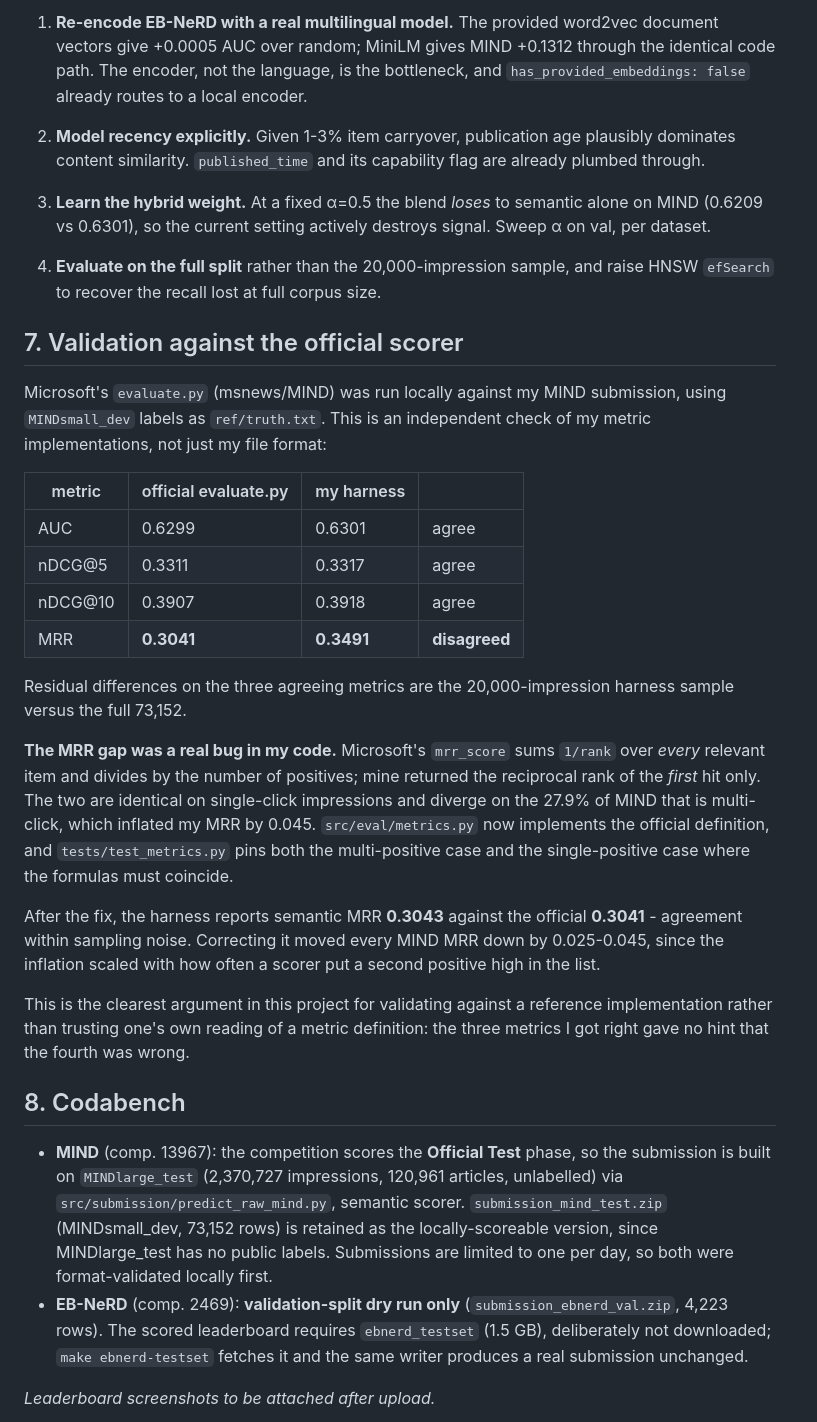
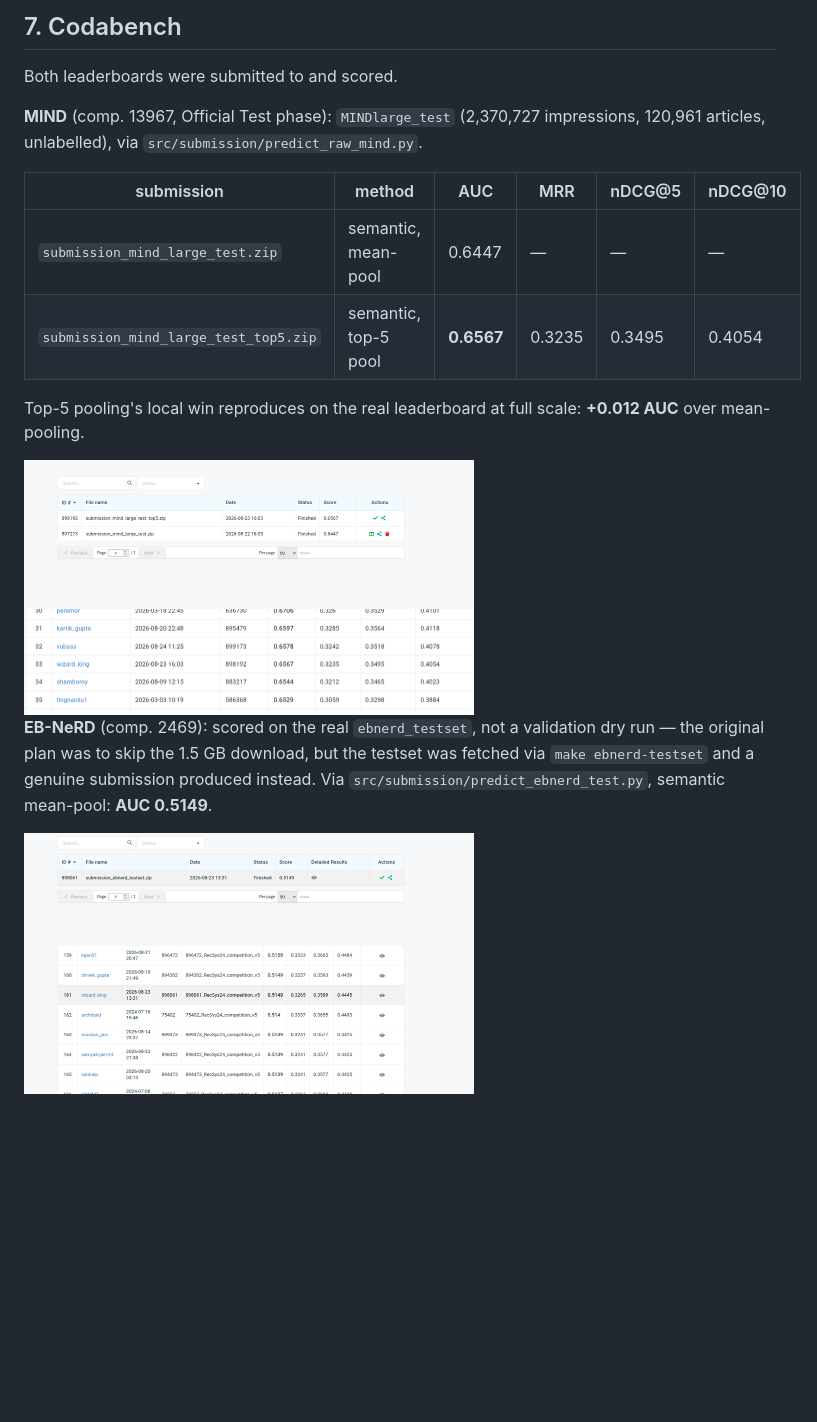
Before and after one commit to Zenith053/Assignment1-IRE, a Markdown page: reports/design_note.md, the part around the change printed below. Rendered like a GitHub page; pictures changed too: reports/EB-NERD_leaderboard.png (added), reports/EB-NERD_submission.png (added), reports/MIND_leaderboard.png (added); blank space fills up the shorter version.

```diff
--- a/reports/design_note.md
+++ b/reports/design_note.md
@@ -177,62 +210,26 @@ scaling this must re-tune `efSearch` rather than trusting the default.
 
-1. **Re-encode EB-NeRD with a real multilingual model.** The provided word2vec
-   document vectors give +0.0005 AUC over random; MiniLM gives MIND +0.1312 through
-   the identical code path. The encoder, not the language, is the bottleneck, and
-   `has_provided_embeddings: false` already routes to a local encoder.
-2. **Model recency explicitly.** Given 1-3% item carryover, publication age plausibly
-   dominates content similarity. `published_time` and its capability flag are already
-   plumbed through.
-3. **Learn the hybrid weight.** At a fixed α=0.5 the blend *loses* to semantic alone on
-   MIND (0.6209 vs 0.6301), so the current setting actively destroys signal. Sweep α on
-   val, per dataset.
-4. **Evaluate on the full split** rather than the 20,000-impression sample, and raise
-   HNSW `efSearch` to recover the recall lost at full corpus size.
+## 7. Codabench
 
-## 7. Validation against the official scorer
+Both leaderboards were submitted to and scored.
 
-Microsoft's `evaluate.py` (msnews/MIND) was run locally against my MIND submission,
-using `MINDsmall_dev` labels as `ref/truth.txt`. This is an independent check of my
-metric implementations, not just my file format:
+**MIND** (comp. 13967, Official Test phase): `MINDlarge_test` (2,370,727
+impressions, 120,961 articles, unlabelled), via `src/submission/predict_raw_mind.py`.
 
-| metric | official evaluate.py | my harness | |
-|---|---|---|---|
-| AUC | 0.6299 | 0.6301 | agree |
-| nDCG@5 | 0.3311 | 0.3317 | agree |
-| nDCG@10 | 0.3907 | 0.3918 | agree |
-| MRR | **0.3041** | **0.3491** | **disagreed** |
+| submission | method | AUC | MRR | nDCG@5 | nDCG@10 |
+|---|---|---|---|---|---|
+| `submission_mind_large_test.zip` | semantic, mean-pool | 0.6447 | — | — | — |
+| `submission_mind_large_test_top5.zip` | semantic, top-5 pool | **0.6567** | 0.3235 | 0.3495 | 0.4054 |
 
-Residual differences on the three agreeing metrics are the 20,000-impression harness
-sample versus the full 73,152.
+Top-5 pooling's local win reproduces on the real leaderboard at full scale: **+0.012
+AUC** over mean-pooling.
 
-**The MRR gap was a real bug in my code.** Microsoft's `mrr_score` sums `1/rank` over
-*every* relevant item and divides by the number of positives; mine returned the
-reciprocal rank of the *first* hit only. The two are identical on single-click
-impressions and diverge on the 27.9% of MIND that is multi-click, which inflated my
-MRR by 0.045. `src/eval/metrics.py` now implements the official definition, and
-`tests/test_metrics.py` pins both the multi-positive case and the single-positive
-case where the formulas must coincide.
+<img src="MIND_submission.png" width="450" alt="MIND submission history">
+<img src="MIND_leaderboard.png" width="450" alt="MIND leaderboard placement">
 
-After the fix, the harness reports semantic MRR **0.3043** against the official
-**0.3041** - agreement within sampling noise. Correcting it moved every MIND MRR
-down by 0.025-0.045, since the inflation scaled with how often a scorer put a
-second positive high in the list.
+**EB-NeRD** (comp. 2469): scored on the real `ebnerd_testset`, not a validation dry
+run — the original plan was to skip the 1.5 GB download, but the testset was
+fetched via `make ebnerd-testset` and a genuine submission produced instead. Via
+`src/submission/predict_ebnerd_test.py`, semantic mean-pool: **AUC 0.5149**.
 
-This is the clearest argument in this project for validating against a reference
-implementation rather than trusting one's own reading of a metric definition: the
-three metrics I got right gave no hint that the fourth was wrong.
-
-## 8. Codabench
-
-- **MIND** (comp. 13967): the competition scores the **Official Test** phase, so the
-  submission is built on `MINDlarge_test` (2,370,727 impressions, 120,961 articles,
-  unlabelled) via `src/submission/predict_raw_mind.py`, semantic scorer.
-  `submission_mind_test.zip` (MINDsmall_dev, 73,152 rows) is retained as the
-  locally-scoreable version, since MINDlarge_test has no public labels.
-  Submissions are limited to one per day, so both were format-validated locally
-  first.
-- **EB-NeRD** (comp. 2469): **validation-split dry run only**
-  (`submission_ebnerd_val.zip`, 4,223 rows). The scored leaderboard requires
-  `ebnerd_testset` (1.5 GB), deliberately not downloaded; `make ebnerd-testset`
-  fetches it and the same writer produces a real submission unchanged.
-
-*Leaderboard screenshots to be attached after upload.*
+<img src="EB-NERD_submission.png" width="450" alt="EB-NeRD submission history">
+<img src="EB-NERD_leaderboard.png" width="450" alt="EB-NeRD leaderboard placement">
```
Also changed, not shown: other parts of reports/design_note.md (+150 -117 lines), README.md (+11 -8 lines), 7 other files.
